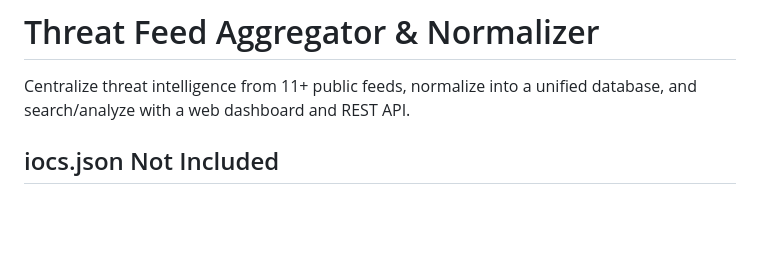
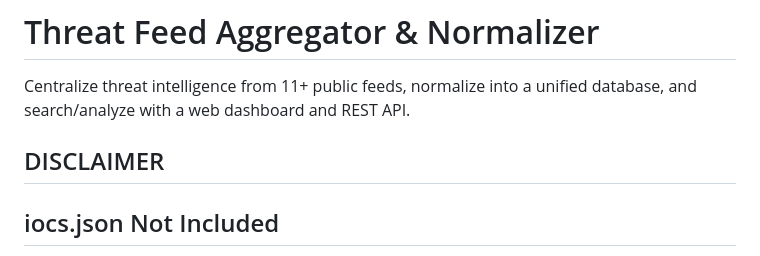
Before and after one commit to rajshevde-01/Threat-Feed-Aggregator, a Markdown page: README.md, the part around the change. GitHub-like rendering; blank space fills up the shorter version.

Commit message:
Update README.md with latest changes.

```diff
--- a/README.md
+++ b/README.md
@@ -1,6 +1,8 @@
 
 # Threat Feed Aggregator & Normalizer
 Centralize threat intelligence from 11+ public feeds, normalize into a unified database, and search/analyze with a web dashboard and REST API.
+
+## DISCLAIMER
 
 ## iocs.json Not Included
 The `data/iocs.json` file has been removed from this repository because it contained sensitive information and secrets. **Do not commit any secret keys or credentials to this repository.**
```
